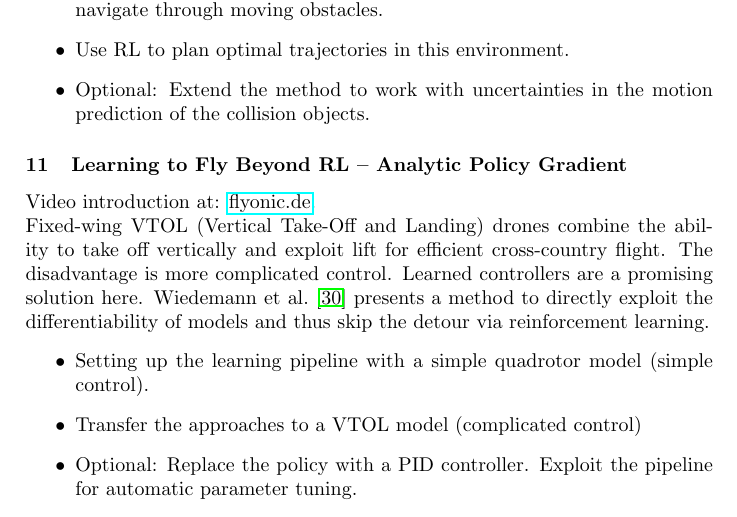
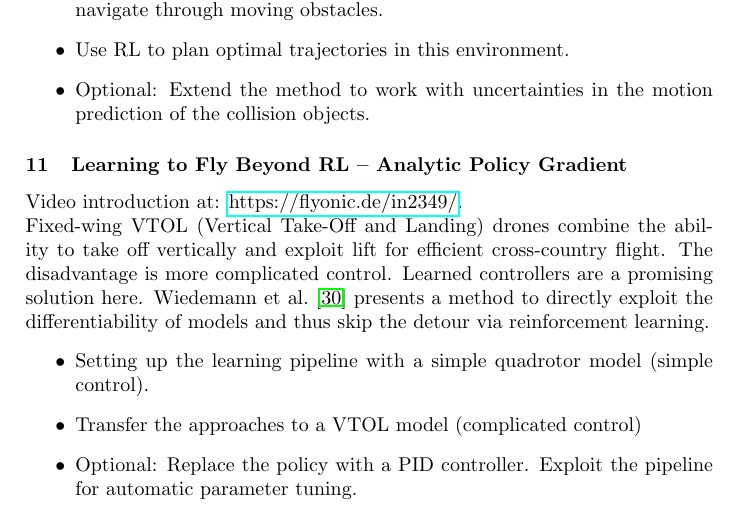
Before and after one commit to bbaeuml/tum-adlr, a LaTeX document (docs/project-ideas.tex): part of page 4 of 9, cut so that both start at the same text. Compiled offline with pdfLaTeX.

Commit message:
Learning to Fly, Link as Text

```diff
--- a/docs/project-ideas.tex
+++ b/docs/project-ideas.tex
@@ -186,7 +186,7 @@ Use this representation for neural motion planning ~\citet{Qureshi2019}.
 
 
 \subsubsection{Learning to Fly Beyond RL – Analytic Policy Gradient}
-Video introduction at: \href{https://flyonic.de/in2349/}{flyonic.de}.\newline
+Video introduction at: \href{https://flyonic.de/in2349/}{https://flyonic.de/in2349/}.\newline
 Fixed-wing VTOL (Vertical Take-Off and Landing) drones combine the ability to take off vertically and exploit lift for efficient cross-country flight. The disadvantage is more complicated control. Learned controllers are a promising solution here. \citet{wiedemann2023training} presents a method to directly exploit the differentiability of models and thus skip the detour via reinforcement learning.
 \begin{itemize}
   \item Setting up the learning pipeline with a simple quadrotor model (simple control).
```
